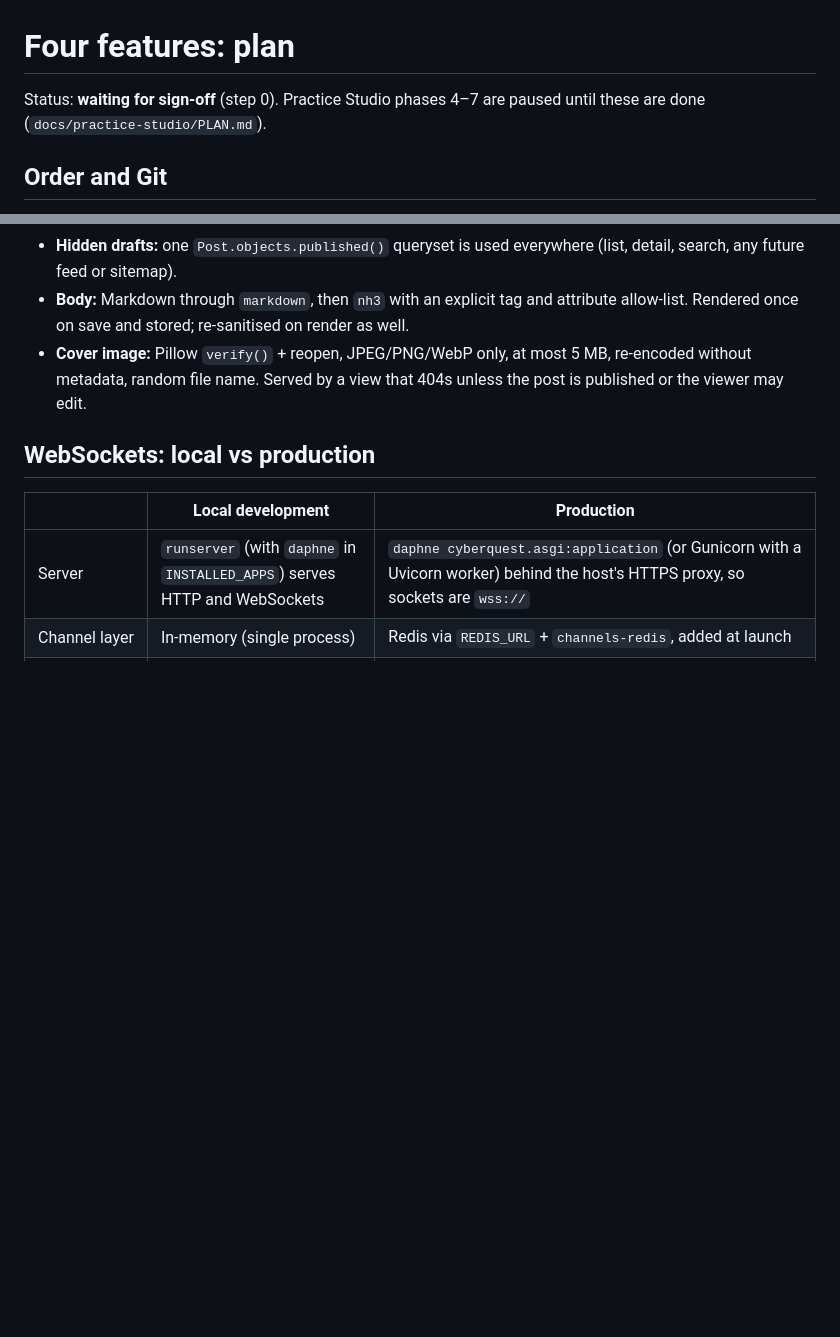
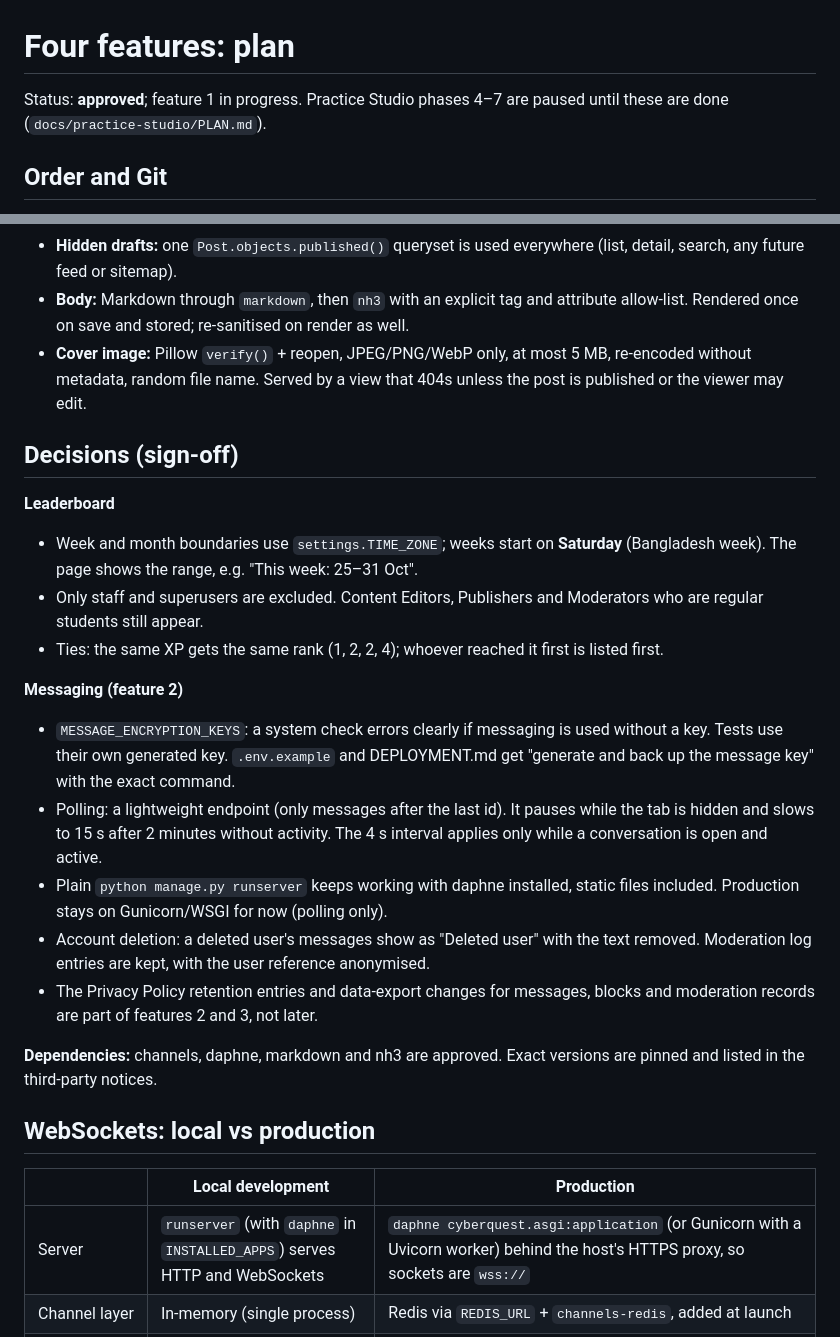
Before and after one commit to Sanjidmolik/cyberquest, a Markdown page: docs/features/PLAN.md, 2 parts joined by grey strips. Rendered like a GitHub page; blank space fills up the shorter version.

Commit message:
docs: record leaderboard and messaging decisions
Co-Authored-By: Claude Opus 5.5 <noreply@anthropic.com>

```diff
--- a/docs/features/PLAN.md
+++ b/docs/features/PLAN.md
@@ -1,6 +1,6 @@
 # Four features: plan
 
-Status: **waiting for sign-off** (step 0). Practice Studio phases 4–7 are paused until
+Status: **approved**; feature 1 in progress. Practice Studio phases 4–7 are paused until
 these are done (`docs/practice-studio/PLAN.md`).
 
 ## Order and Git
@@ -104,6 +104,32 @@ No paid services. `cryptography` and `Pillow` are already installed.
   without metadata, random file name. Served by a view that 404s unless the post is
   published or the viewer may edit.
 
+## Decisions (sign-off)
+
+**Leaderboard**
+- Week and month boundaries use `settings.TIME_ZONE`; weeks start on **Saturday**
+  (Bangladesh week). The page shows the range, e.g. "This week: 25–31 Oct".
+- Only staff and superusers are excluded. Content Editors, Publishers and Moderators who
+  are regular students still appear.
+- Ties: the same XP gets the same rank (1, 2, 2, 4); whoever reached it first is listed first.
+
+**Messaging (feature 2)**
+- `MESSAGE_ENCRYPTION_KEYS`: a system check errors clearly if messaging is used without a
+  key. Tests use their own generated key. `.env.example` and DEPLOYMENT.md get "generate and
+  back up the message key" with the exact command.
+- Polling: a lightweight endpoint (only messages after the last id). It pauses while the tab
+  is hidden and slows to 15 s after 2 minutes without activity. The 4 s interval applies only
+  while a conversation is open and active.
+- Plain `python manage.py runserver` keeps working with daphne installed, static files
+  included. Production stays on Gunicorn/WSGI for now (polling only).
+- Account deletion: a deleted user's messages show as "Deleted user" with the text removed.
+  Moderation log entries are kept, with the user reference anonymised.
+- The Privacy Policy retention entries and data-export changes for messages, blocks and
+  moderation records are part of features 2 and 3, not later.
+
+**Dependencies:** channels, daphne, markdown and nh3 are approved. Exact versions are
+pinned and listed in the third-party notices.
+
 ## WebSockets: local vs production
 
 | | Local development | Production |
```
